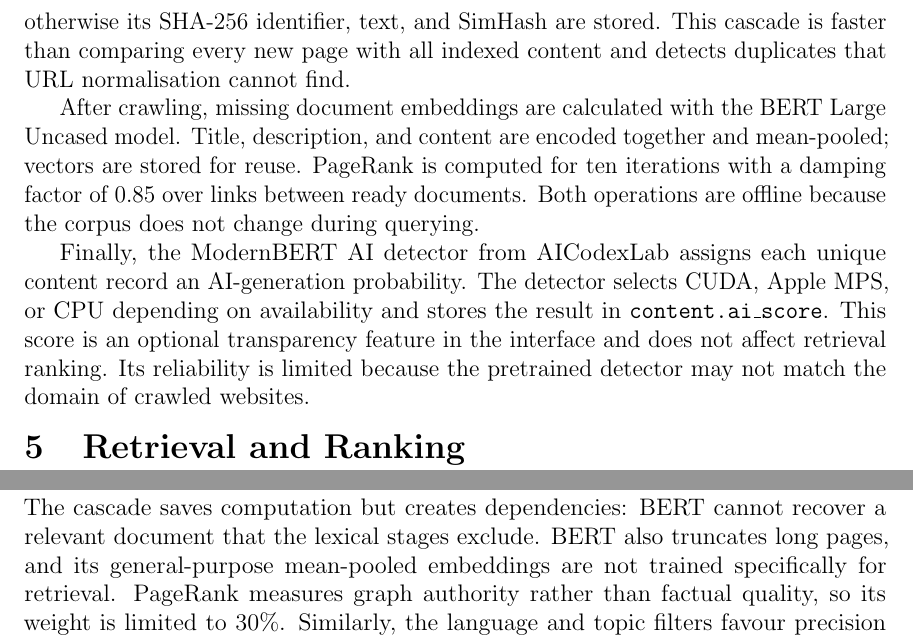
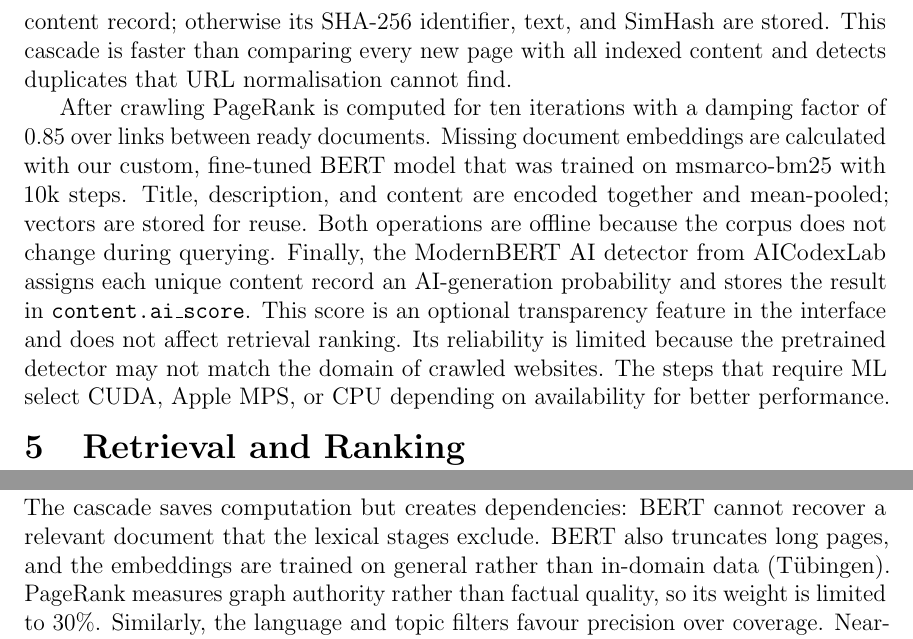
Before and after one commit to wiretux/MSE-Project, a LaTeX document (documentation/main.tex): two parts of pages 3 and 4 of 4, joined at a grey line, cut so that both start at the same text. Compiled offline with pdfLaTeX.

Commit message:
Update docu

```diff
--- a/documentation/main.tex
+++ b/documentation/main.tex
@@ -67,11 +67,9 @@ Indexing is CPU-bound and therefore uses processes rather than threads, avoiding
 
 Documents and queries share the same lexical preprocessing: lower-casing, removal of punctuation-only tokens and English stop words, German umlaut normalisation, and WordNet lemmatisation. We selected lemmatisation because Porter and Snowball stemming often produced overly aggressive forms in our corpus. Term frequencies and document lengths are stored for later BM25 scoring.
 
-The indexer also removes near-duplicate content in two steps. It first creates a 64-bit SimHash from weighted character trigrams. SQLite uses Hamming distance to select at most ten close hash candidates, with fewer than five differing bits. Only these candidates receive the more expensive Jaccard-distance comparison over their word sets. Content with a Jaccard distance below 0.02 reuses the existing content record; otherwise its SHA-256 identifier, text, and SimHash are stored. This cascade is faster than comparing every new page with all indexed content and detects duplicates that URL normalisation cannot find.
+The indexer also removes near-duplicate content in two steps. It first creates a 64-bit SimHash from weighted character trigrams. After that SQLite uses Hamming distance to select at most ten close hash candidates, with fewer than five differing bits. Only these candidates receive the more expensive Jaccard-distance comparison over their word sets. Content with a Jaccard distance below 0.02 reuses the existing content record; otherwise its SHA-256 identifier, text, and SimHash are stored. This cascade is faster than comparing every new page with all indexed content and detects duplicates that URL normalisation cannot find.
 
-After crawling, missing document embeddings are calculated with the BERT Large Uncased model. Title, description, and content are encoded together and mean-pooled; vectors are stored for reuse. PageRank is computed for ten iterations with a damping factor of 0.85 over links between ready documents. Both operations are offline because the corpus does not change during querying.
-
-Finally, the ModernBERT AI detector from AICodexLab assigns each unique content record an AI-generation probability. The detector selects CUDA, Apple MPS, or CPU depending on availability and stores the result in \texttt{content.ai\_score}. This score is an optional transparency feature in the interface and does not affect retrieval ranking. Its reliability is limited because the pretrained detector may not match the domain of crawled websites.
+After crawling PageRank is computed for ten iterations with a damping factor of 0.85 over links between ready documents. Missing document embeddings are calculated with our custom, fine-tuned BERT model that was trained on msmarco-bm25 with 10k steps. Title, description, and content are encoded together and mean-pooled; vectors are stored for reuse. Both operations are offline because the corpus does not change during querying. Finally, the ModernBERT AI detector from AICodexLab assigns each unique content record an AI-generation probability and stores the result in \texttt{content.ai\_score}. This score is an optional transparency feature in the interface and does not affect retrieval ranking. Its reliability is limited because the pretrained detector may not match the domain of crawled websites. The steps that require ML select CUDA, Apple MPS, or CPU depending on availability for better performance.
 
 \section{Retrieval and Ranking}
 
@@ -125,7 +123,7 @@ The AI probability is hidden by default because it increases result height and i
 
 \section{Design Trade-offs and Limitations}
 
-The cascade saves computation but creates dependencies: BERT cannot recover a relevant document that the lexical stages exclude. BERT also truncates long pages, and its general-purpose mean-pooled embeddings are not trained specifically for retrieval. PageRank measures graph authority rather than factual quality, so its weight is limited to 30\%. Similarly, the language and topic filters favour precision over coverage. Near-duplicate detection uses efficient thresholds but may still merge very similar pages or miss duplicates with substantially changed wording. The AI detector is presented as an optional estimate rather than a verified fact; domain-specific fine-tuning and calibration would be required for stronger claims.
+The cascade saves computation but creates dependencies: BERT cannot recover a relevant document that the lexical stages exclude. BERT also truncates long pages, and the embeddings are trained on general rather than in-domain data (Tübingen). PageRank measures graph authority rather than factual quality, so its weight is limited to 30\%. Similarly, the language and topic filters favour precision over coverage. Near-duplicate detection uses efficient thresholds but may still merge very similar pages or miss duplicates with substantially changed wording. The AI detector is presented as an optional estimate rather than a verified fact; domain-specific fine-tuning and calibration would be required for stronger claims.
 
 \section{Repository Link}
 
```
Also changed, not shown: documentation/main.tex (4 more changed lines).
